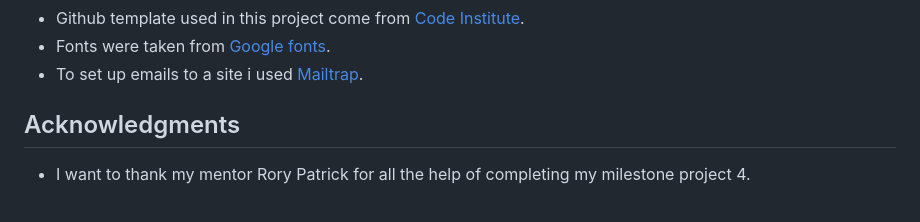
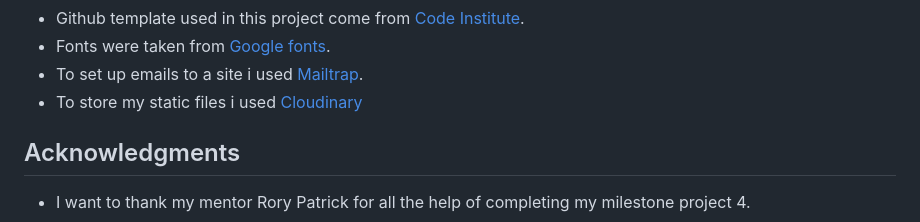
Before and after one commit to Code-Institute-Submissions/Dominikwigh-carblog-django, a Markdown page: README.md, the part around the change. Rendered like a GitHub page.

Commit message:
added a credit

```diff
--- a/README.md
+++ b/README.md
@@ -479,6 +479,7 @@ Code from external sources were used as a basis and built on top of in this proj
 * Github template used in this project come from [Code Institute](https://github.com/Code-Institute-Org/gitpod-full-template).
 * Fonts were taken from [Google fonts](https://fonts.google.com/).
 * To set up emails to a site i used [Mailtrap](https://mailtrap.io/home).
+* To store my static files i used [Cloudinary](https://cloudinary.com/)
 ## Acknowledgments
 
 * I want to thank my mentor Rory Patrick for all the help of completing my milestone project 4.
```
